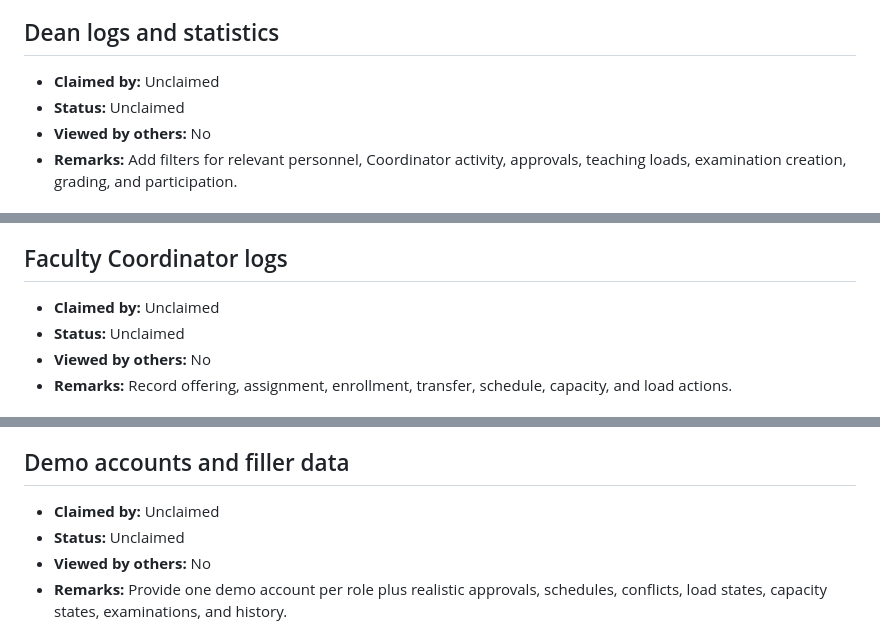
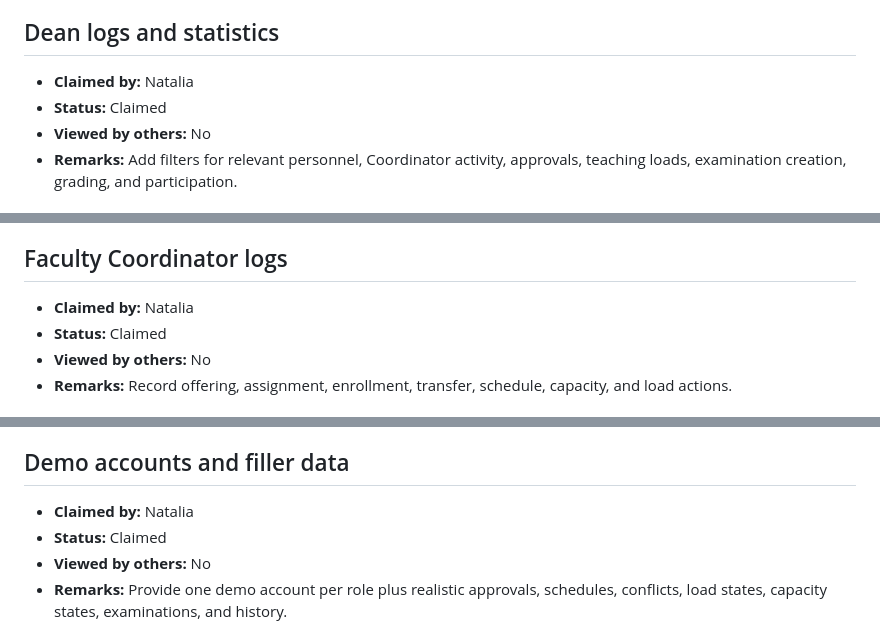
Before and after one commit to riellealia/hci-online-examination, a Markdown page: .plans/new/.claim-work.md, 3 parts joined by grey strips. GitHub-like rendering.

Commit message:
docs: claim independent integration work

```diff
--- a/.plans/new/.claim-work.md
+++ b/.plans/new/.claim-work.md
@@ -157,8 +157,8 @@ For **Viewed by others**, write the names or initials of the other members who r
 
 ## Dean logs and statistics
 
-- **Claimed by:** Unclaimed
-- **Status:** Unclaimed
+- **Claimed by:** Natalia
+- **Status:** Claimed
 - **Viewed by others:** No
 - **Remarks:** Add filters for relevant personnel, Coordinator activity, approvals, teaching loads, examination creation, grading, and participation.
 
@@ -222,8 +222,8 @@ For **Viewed by others**, write the names or initials of the other members who r
 
 ## Faculty Coordinator logs
 
-- **Claimed by:** Unclaimed
-- **Status:** Unclaimed
+- **Claimed by:** Natalia
+- **Status:** Claimed
 - **Viewed by others:** No
 - **Remarks:** Record offering, assignment, enrollment, transfer, schedule, capacity, and load actions.
 
@@ -245,8 +245,8 @@ For **Viewed by others**, write the names or initials of the other members who r
 
 ## Demo accounts and filler data
 
-- **Claimed by:** Unclaimed
-- **Status:** Unclaimed
+- **Claimed by:** Natalia
+- **Status:** Claimed
 - **Viewed by others:** No
 - **Remarks:** Provide one demo account per role plus realistic approvals, schedules, conflicts, load states, capacity states, examinations, and history.
 
```
Also changed, not shown: other parts of .plans/new/.claim-work.md (+2 -2 lines).
